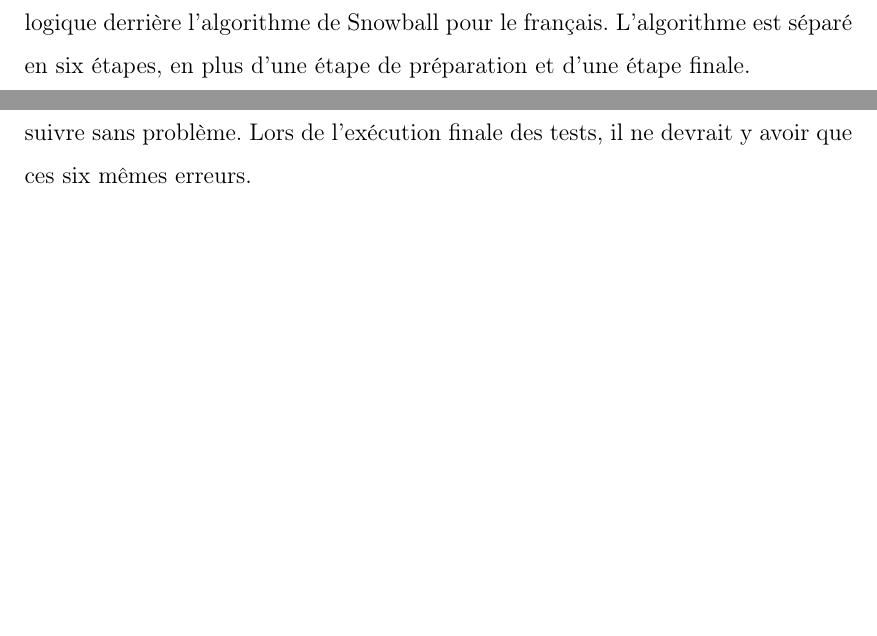
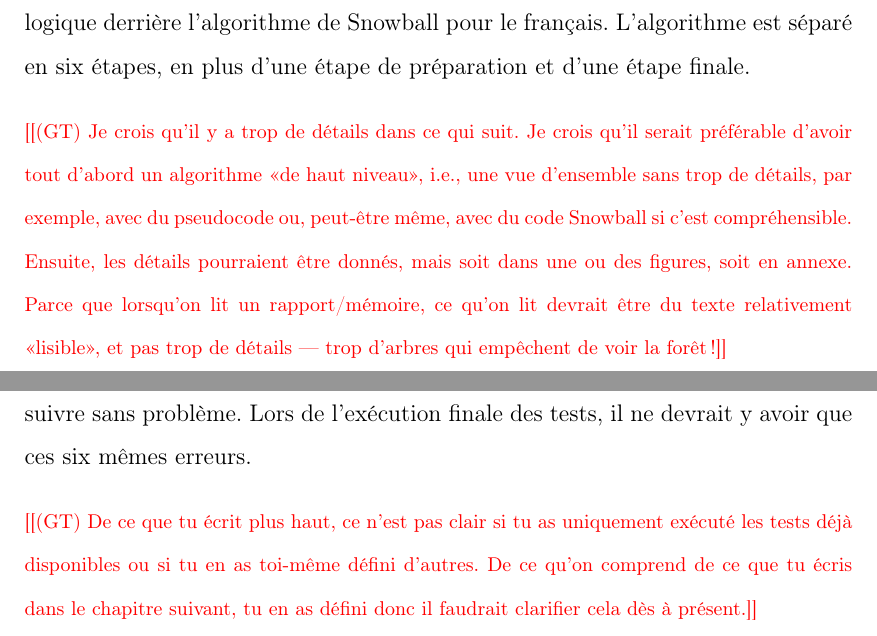
Before and after one commit to Padreik/rapport-maitrise, a LaTeX thesis (memoire.tex, which reads chapitre_snowball.tex, chapitre_test.tex): two parts of pages 19 and 28 of 37, joined at a grey line, cut so that both start at the same text, the shorter picture padded with empty space. Compiled offline with pdfLaTeX.

Commit message:
Ajoute d'autres commentaires

```diff
--- a/chapitre_snowball.tex
+++ b/chapitre_snowball.tex
@@ -62,6 +68,20 @@ L'origine des algorithmes pour les langues latines, incluant la langue français
 La biblioth\`eque \texttt{php-stemmer} a été écrite en PHP par Wamania en se basant sur les algorithmes écrits en Snowball.
 Le reste de cette section tente d'expliquer la logique derrière l'algorithme de Snowball pour le français.
 L'algorithme est séparé en six étapes, en plus d'une étape de préparation et d'une étape finale.
+
+
+\GT{Je crois qu'il y a trop de d\'etails dans ce qui suit.  Je crois
+qu'il serait pr\'ef\'erable d'avoir tout d'abord un algorithme <<de
+haut niveau>>, i.e., une vue d'ensemble sans trop de d\'etails, par
+exemple, avec du pseudocode ou, peut-\^etre m\^eme, avec du code
+Snowball si c'est compr\'ehensible. Ensuite, les d\'etails pourraient
+\^etre donn\'es, mais soit dans une ou des figures, soit en annexe.
+Parce que lorsqu'on lit un rapport/m\'emoire, ce qu'on lit devrait
+\^etre du texte relativement <<lisible>>, et pas trop de d\'etails ---
+trop d'arbres qui emp\^echent de voir la for\^et!}
+
+
+
 
 \begin{itemize}
 
--- a/chapitre_test.tex
+++ b/chapitre_test.tex
@@ -165,3 +165,9 @@ Voici une description des erreurs rencontr\'ees ainsi que leur influence sur le
 
 Comme aucun des six cas n'est problématique, le développement peut se poursuivre sans problème.
 Lors de l'exécution finale des tests, il ne devrait y avoir que ces six mêmes erreurs.
+
+\GT{De ce que tu \'ecrit plus haut, ce n'est pas clair si tu as
+uniquement ex\'ecut\'e les tests d\'ej\`a disponibles ou si tu en as
+toi-m\^eme d\'efini d'autres.  De ce qu'on comprend de ce que tu
+\'ecris dans le chapitre suivant, tu en as d\'efini donc il faudrait
+clarifier cela d\`es \`a pr\'esent.}
```
Also changed, not shown: chapitre_snowball.tex (11 more changed lines).
